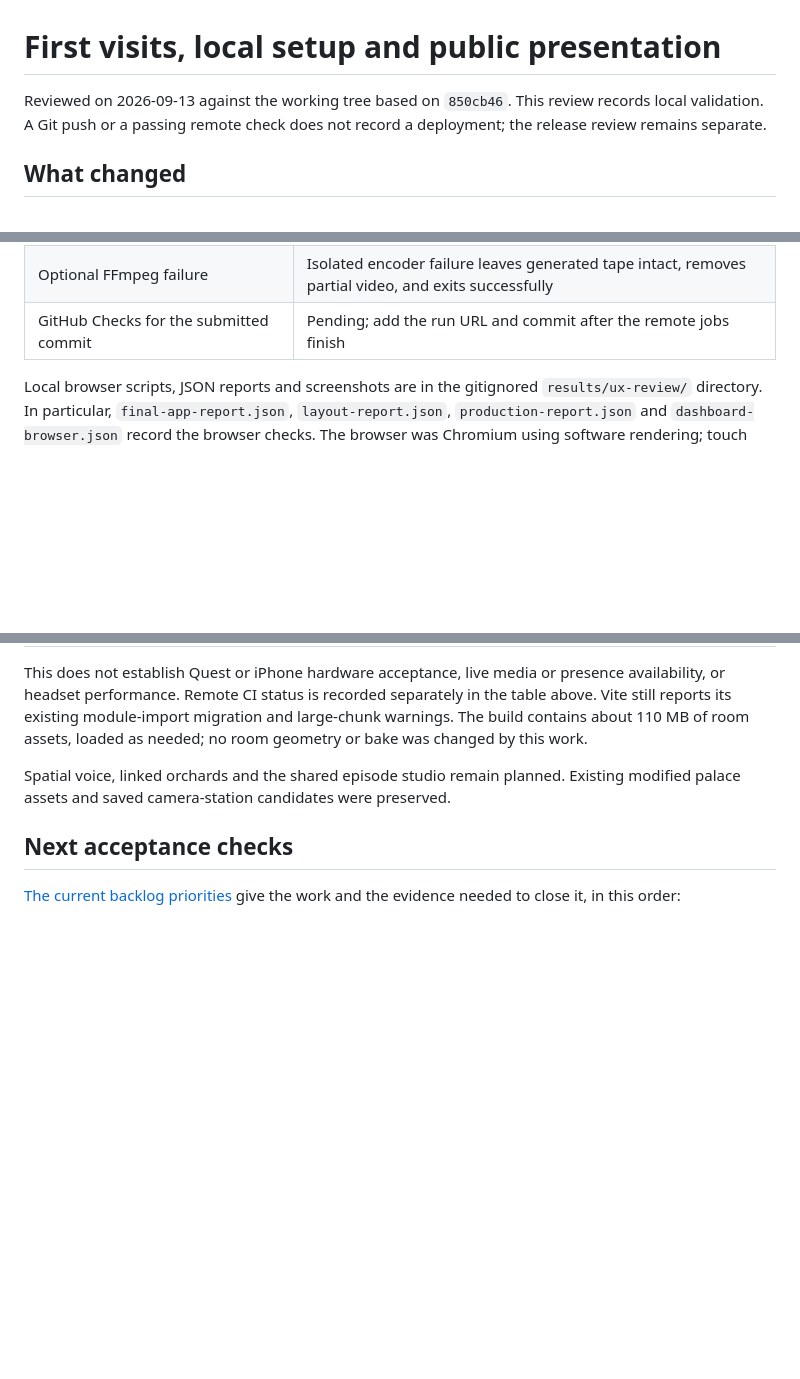
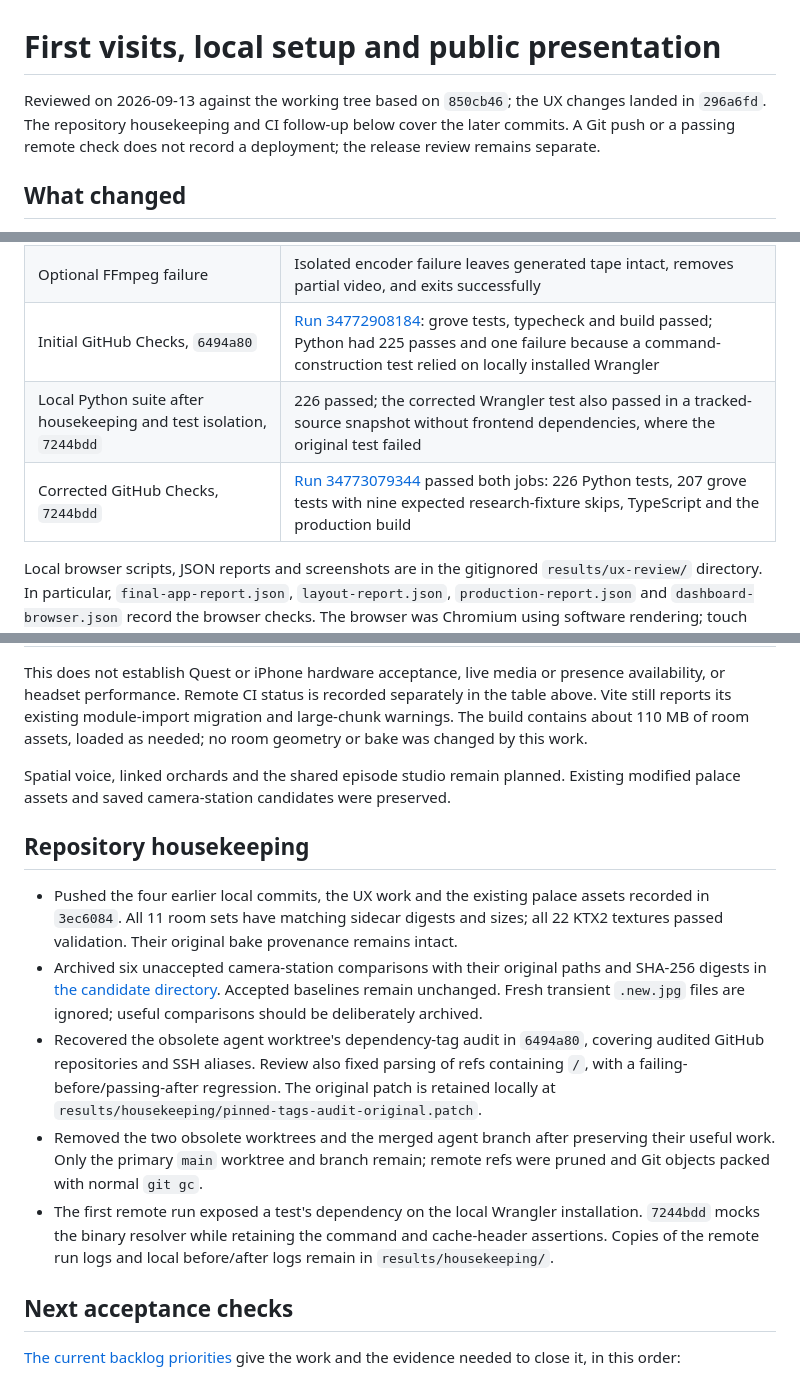
Before and after one commit to weichseltree/orchard, a Markdown page: docs/reviews/2026-09-13-ux.md, 3 parts joined by grey strips. Drawn GitHub-style; blank space fills up the shorter version.

Commit message:
Record passing CI, branch cleanup, and release acceptance priorities

```diff
--- a/docs/reviews/2026-09-13-ux.md
+++ b/docs/reviews/2026-09-13-ux.md
@@ -1,8 +1,9 @@
 # First visits, local setup and public presentation
 
-Reviewed on 2026-09-13 against the working tree based on `850cb46`.
-This review records local validation. A Git push or a passing remote check
-does not record a deployment; the release review remains separate.
+Reviewed on 2026-09-13 against the working tree based on `850cb46`;
+the UX changes landed in `296a6fd`. The repository housekeeping and CI
+follow-up below cover the later commits. A Git push or a passing remote
+check does not record a deployment; the release review remains separate.
 
 ## What changed
 
@@ -49,7 +50,9 @@ does not record a deployment; the release review remains separate.
 | Production output with its CSP | Home images load; malformed room link reaches the hall; no script errors, CSP violations or demo-fixture requests |
 | Dashboard in Chromium with mocked HTTP | Cancellation, failed-save retention, successful retry and safe links passed; no overflow at 320/390px |
 | Optional FFmpeg failure | Isolated encoder failure leaves generated tape intact, removes partial video, and exits successfully |
-| GitHub Checks for the submitted commit | Pending; add the run URL and commit after the remote jobs finish |
+| Initial GitHub Checks, `6494a80` | [Run 34772908184](https://github.com/weichseltree/orchard/actions/runs/34772908184): grove tests, typecheck and build passed; Python had 225 passes and one failure because a command-construction test relied on locally installed Wrangler |
+| Local Python suite after housekeeping and test isolation, `7244bdd` | 226 passed; the corrected Wrangler test also passed in a tracked-source snapshot without frontend dependencies, where the original test failed |
+| Corrected GitHub Checks, `7244bdd` | [Run 34773079344](https://github.com/weichseltree/orchard/actions/runs/34773079344) passed both jobs: 226 Python tests, 207 grove tests with nine expected research-fixture skips, TypeScript and the production build |
 
 Local browser scripts, JSON reports and screenshots are in the gitignored
 `results/ux-review/` directory. In particular, `final-app-report.json`,
@@ -70,6 +73,30 @@ Spatial voice, linked orchards and the shared episode studio remain planned.
 Existing modified palace assets and saved camera-station candidates were
 preserved.
 
+## Repository housekeeping
+
+- Pushed the four earlier local commits, the UX work and the existing
+  palace assets recorded in `3ec6084`. All 11 room sets have matching
+  sidecar digests and sizes; all 22 KTX2 textures passed validation. Their
+  original bake provenance remains intact.
+- Archived six unaccepted camera-station comparisons with their original
+  paths and SHA-256 digests in
+  [the candidate directory](../img/stations/candidates/2026-09-13/README.md).
+  Accepted baselines remain unchanged. Fresh transient `.new.jpg` files
+  are ignored; useful comparisons should be deliberately archived.
+- Recovered the obsolete agent worktree's dependency-tag audit in `6494a80`,
+  covering audited GitHub repositories and SSH aliases. Review also fixed
+  parsing of refs containing `/`, with a failing-before/passing-after
+  regression. The original patch is retained locally at
+  `results/housekeeping/pinned-tags-audit-original.patch`.
+- Removed the two obsolete worktrees and the merged agent branch after
+  preserving their useful work. Only the primary `main` worktree and branch
+  remain; remote refs were pruned and Git objects packed with normal `git gc`.
+- The first remote run exposed a test's dependency on the local Wrangler
+  installation. `7244bdd` mocks the binary resolver while retaining the
+  command and cache-header assertions. Copies of the remote run logs and
+  local before/after logs remain in `results/housekeeping/`.
+
 ## Next acceptance checks
 
 [The current backlog priorities](../BACKLOG.md#current-priorities-after-the-first-visit-pass-2026-09-13)
```
Also changed, not shown: docs/BACKLOG.md (+5 -3 lines).
